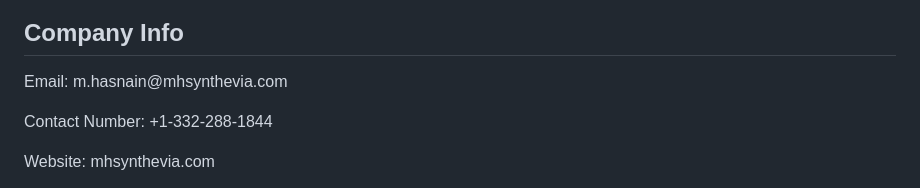
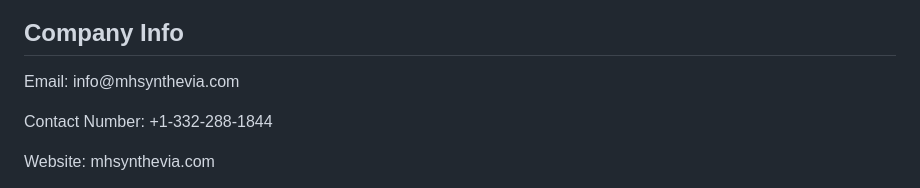
Before and after one commit to mhsynthevia/mhsynthevia.github.io, a Markdown page: README.md, the part around the change. GitHub-like rendering.

```diff
--- a/README.md
+++ b/README.md
@@ -128,7 +128,7 @@
         </section>
         <section class="contact-info">
             <h2>Company Info</h2>
-            <p>Email: m.hasnain@mhsynthevia.com</p>
+            <p>Email: info@mhsynthevia.com</p>
             <p>Contact Number: +1-332-288-1844</p>
             <p>Website: mhsynthevia.com</p>
             <p>Company: Information Technology Company</p>
```
